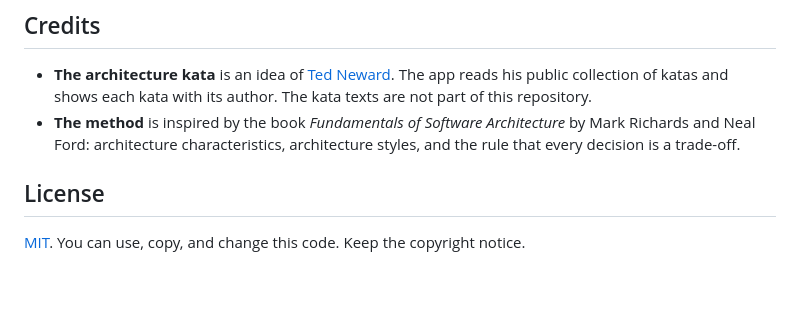
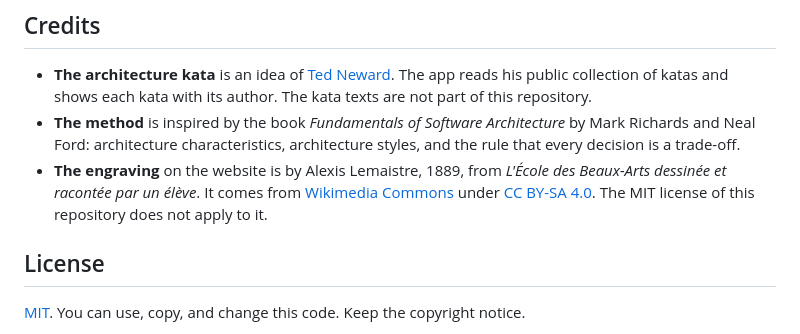
Before and after one commit to aesbetancourt/archsim, a Markdown page: README.md, the part around the change. Rendered like a GitHub page; blank space fills up the shorter version.

Commit message:
Restyle the website as a book of engraved plates
- Use the engraving of a charrette by Alexis Lemaistre, 1889, in the hero.
- Set the page in Bodoni Moda and EB Garamond, on ivory paper with grain.
- Show the three steps as plates: Draw it, Defend it, Face the crit.
- Tone the screenshots like prints. Show the real colors on hover.
- Keep the red-pencil crit on the first plate.
- Add a dark theme with a dim print, and a layout for phones.
- Add a screenshot of the characteristics step for the second plate.
- Credit the engraving and its license on the website and in the README.

```diff
--- a/README.md
+++ b/README.md
@@ -153,6 +153,7 @@ The reviewer has read-only access. In the two command-line modes, the app starts
 
 - **The architecture kata** is an idea of [Ted Neward](https://github.com/tedneward/ArchKatas). The app reads his public collection of katas and shows each kata with its author. The kata texts are not part of this repository.
 - **The method** is inspired by the book _Fundamentals of Software Architecture_ by Mark Richards and Neal Ford: architecture characteristics, architecture styles, and the rule that every decision is a trade-off.
+- **The engraving** on the website is by Alexis Lemaistre, 1889, from _L'École des Beaux-Arts dessinée et racontée par un élève_. It comes from [Wikimedia Commons](https://commons.wikimedia.org/wiki/File:Charrette,_%C3%89cole_nationale_sup%C3%A9rieure_des_beaux-arts,_by_Alexis_Lemaistre.png) under [CC BY-SA 4.0](https://creativecommons.org/licenses/by-sa/4.0/). The MIT license of this repository does not apply to it.
 
 ## License
 
```
Also changed, not shown: docs/images/lemaistre-charrette-1889.jpg (added), docs/screenshots/defend.png (added), 1 other file.
